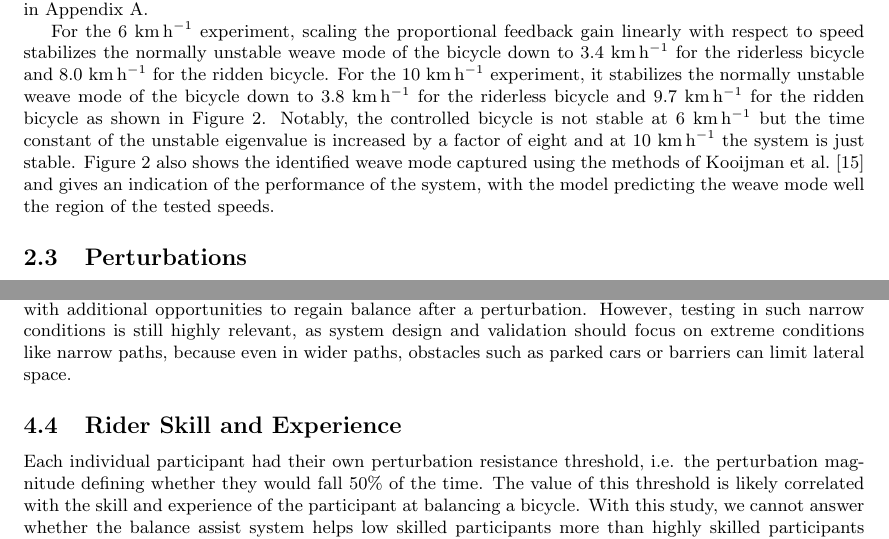
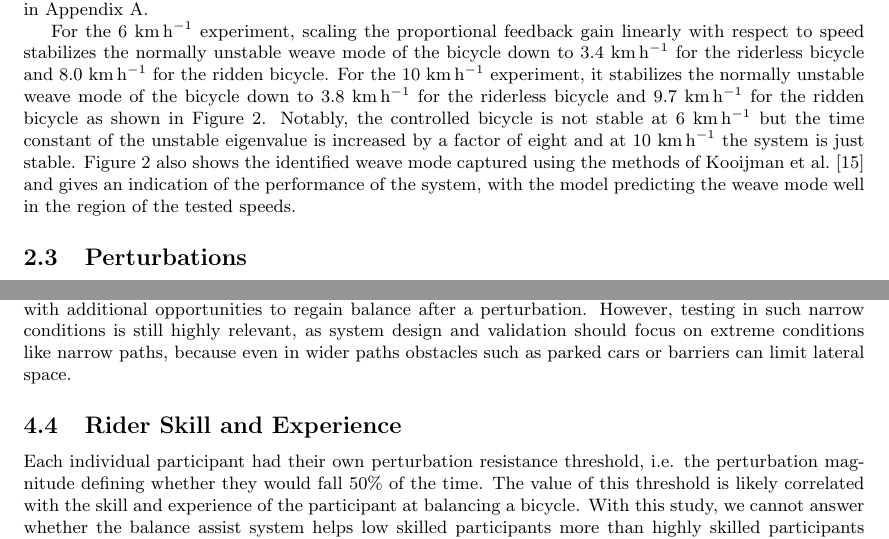
Before and after one commit to mechmotum/fall-probability-paper, a LaTeX document (main.tex): two parts of pages 4 and 13 of 17, joined at a grey line, cut so that both start at the same text. Compiled offline with pdfLaTeX.

Commit message:
Fied a few commas to match the final version in the journal.

```diff
--- a/main.tex
+++ b/main.tex
@@ -272,7 +272,7 @@ factor of eight and at 10~\si{\kph} the system is just stable.
 Figure~\ref{fig:eigenvalues} also shows the identified weave mode captured
 using the methods of Kooijman~et~al.~\cite{Kooijman2009a} and gives an
 indication of the performance of the system, with the model predicting the
-weave mode well the region of the tested speeds.
+weave mode well in the region of the tested speeds.
 %
 \begin{figure}
   \centering
@@ -832,7 +832,7 @@ treadmill simulates narrow cycle paths, real-world paths may offer more lateral
 recovery space, providing riders with additional opportunities to regain
 balance after a perturbation. However, testing in such narrow conditions is
 still highly relevant, as system design and validation should focus on extreme
-conditions like narrow paths, because even in wider paths, obstacles such as
+conditions like narrow paths, because even in wider paths obstacles such as
 parked cars or barriers can limit lateral space.
 
 \subsection{Rider Skill and Experience}
```
Also changed, not shown: main.tex (2 more changed lines).
